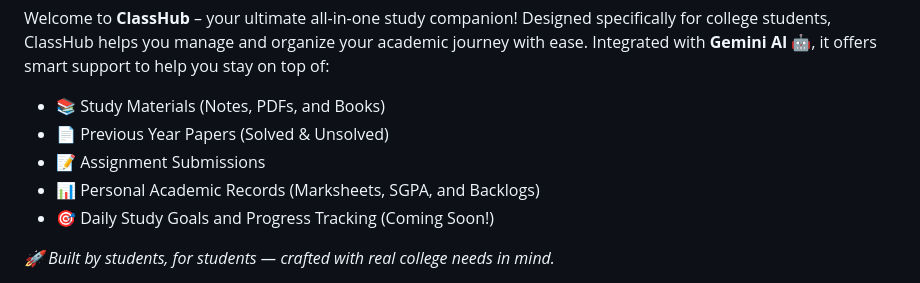
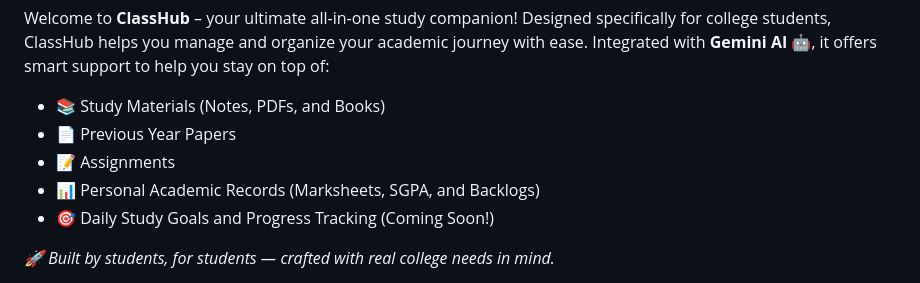
Before and after one commit to HELLFIRE-NILESH/class_hub, a Markdown page: README.md, the part around the change. Drawn GitHub-style.

```diff
--- a/README.md
+++ b/README.md
@@ -12,8 +12,8 @@
 
   <ul>
     <li>📚 Study Materials (Notes, PDFs, and Books)</li>
-    <li>📄 Previous Year Papers (Solved & Unsolved)</li>
-    <li>📝 Assignment Submissions</li>
+    <li>📄 Previous Year Papers </li>
+    <li>📝 Assignments</li>
     <li>📊 Personal Academic Records (Marksheets, SGPA, and Backlogs)</li>
     <li>🎯 Daily Study Goals and Progress Tracking (Coming Soon!)</li>
   </ul>
```
